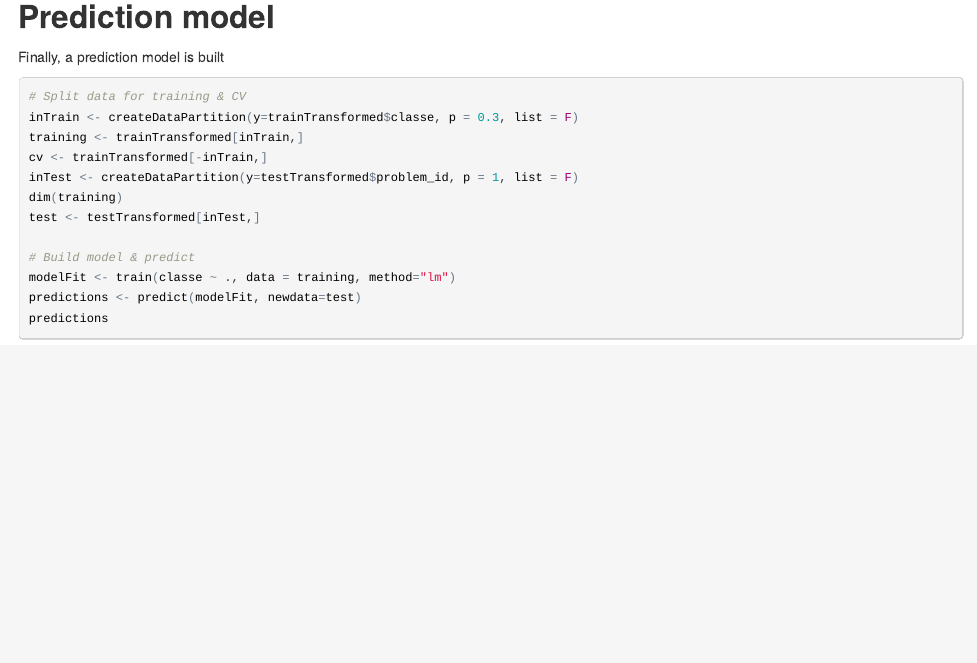
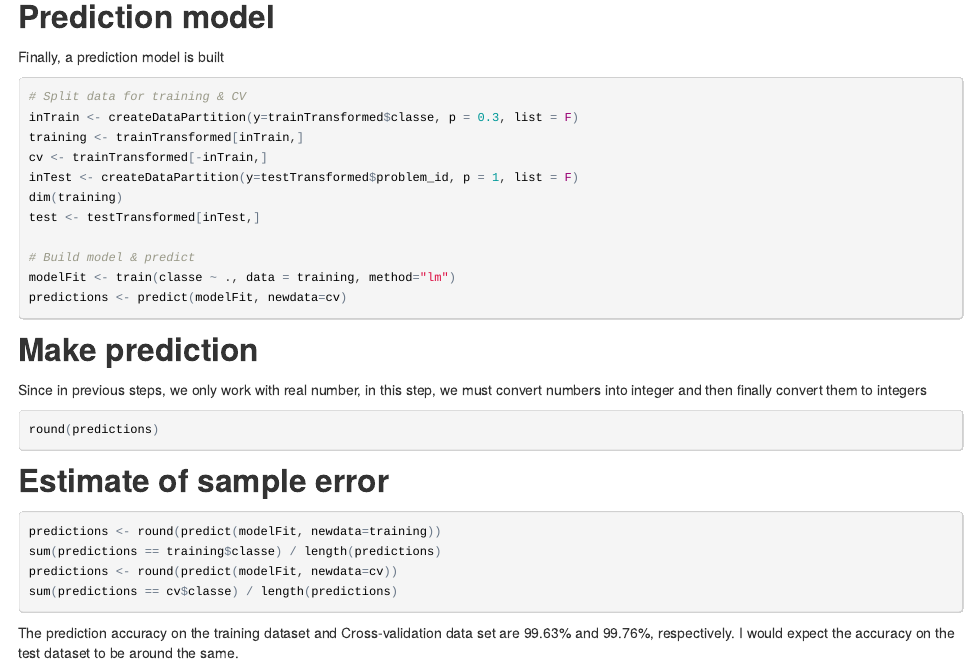
Before and after one commit to ngthanhtrung23/PracticalML, an R Markdown document (index.Rmd): the page in a window 1100 px wide, from 1100 px down. The pictures show the output file index.html that the author committed with the source, opened offline.

Commit message:
Update html files

````diff
--- a/index.Rmd
+++ b/index.Rmd
@@ -69,6 +69,24 @@ test <- testTransformed[inTest,]
 
 # Build model & predict
 modelFit <- train(classe ~ ., data = training, method="lm")
-predictions <- predict(modelFit, newdata=test)
-predictions
+predictions <- predict(modelFit, newdata=cv)
 ```
+
+## Make prediction
+Since in previous steps, we only work with real number, in this step, we must convert numbers into integer and then
+finally convert them to integers
+
+```{r eval=FALSE}
+round(predictions)
+```
+
+## Estimate of sample error
+```{r eval=FALSE}
+predictions <- round(predict(modelFit, newdata=training))
+sum(predictions == training$classe) / length(predictions)
+predictions <- round(predict(modelFit, newdata=cv))
+sum(predictions == cv$classe) / length(predictions)
+```
+
+The prediction accuracy on the training dataset and Cross-validation data set are 99.63% and 99.76%, respectively.
+I would expect the accuracy on the test dataset to be around the same.
````
Also changed, not shown: index.html.
